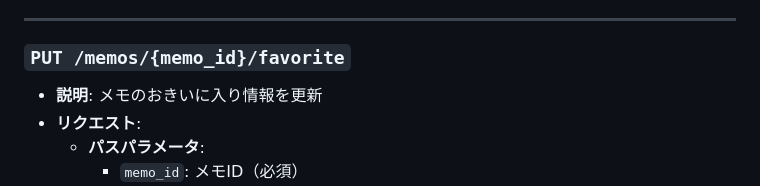
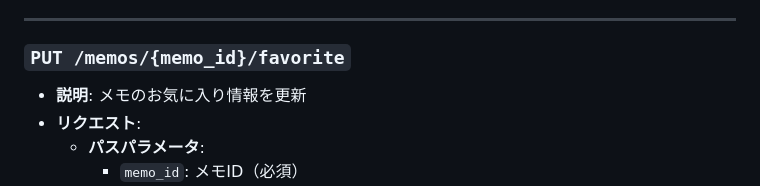
Before and after one commit to HACK-U-2025-2/HACKU, a Markdown page: docs/endpoint.md, the part around the change. Rendered like a GitHub page.

Commit message:
fix: typo

```diff
--- a/docs/endpoint.md
+++ b/docs/endpoint.md
@@ -133,7 +133,7 @@ http://localhost:8000
 ---
 
 ### `PUT /memos/{memo_id}/favorite`
-- **説明**: メモのおきいに入り情報を更新
+- **説明**: メモのお気に入り情報を更新
 - **リクエスト**:
     - **パスパラメータ**:
         - `memo_id`: メモID（必須）
```
